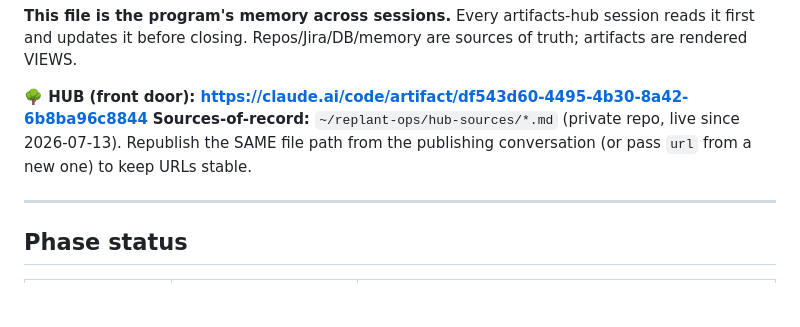
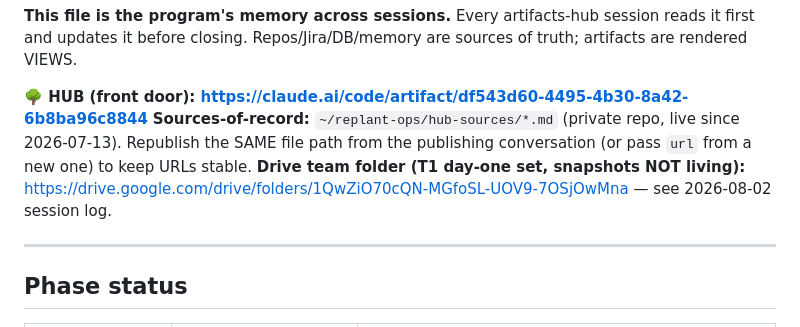
Before and after one commit to ife-arike/replant, a Markdown page: .claude/plans/artifacts-hub-program-state.md, the part around one of its changes. GitHub-like rendering; blank space fills up the shorter version.

Commit message:
docs(plans): registry — team distribution locked, Drive T1 folder live (2026-08-02)
Co-Authored-By: Claude Fable 5 <noreply@anthropic.com>

```diff
--- a/.claude/plans/artifacts-hub-program-state.md
+++ b/.claude/plans/artifacts-hub-program-state.md
@@ -6,6 +6,7 @@
 
 **🌳 HUB (front door): https://claude.ai/code/artifact/df543d60-4495-4b30-8a42-6b8ba96c8844**
 **Sources-of-record:** `~/replant-ops/hub-sources/*.md` (private repo, live since 2026-07-13). Republish the SAME file path from the publishing conversation (or pass `url` from a new one) to keep URLs stable.
+**Drive team folder (T1 day-one set, snapshots NOT living):** https://drive.google.com/drive/folders/1QwZiO70cQN-MGfoSL-UOV9-7OSjOwMna — see 2026-08-02 session log.
 
 ---
 
```
Also changed, not shown: other parts of .claude/plans/artifacts-hub-program-state.md (+1 -0 lines).
